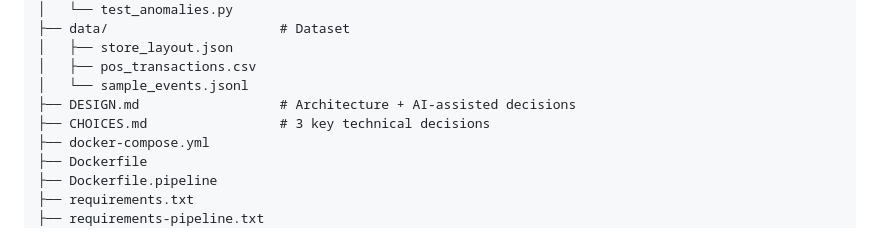
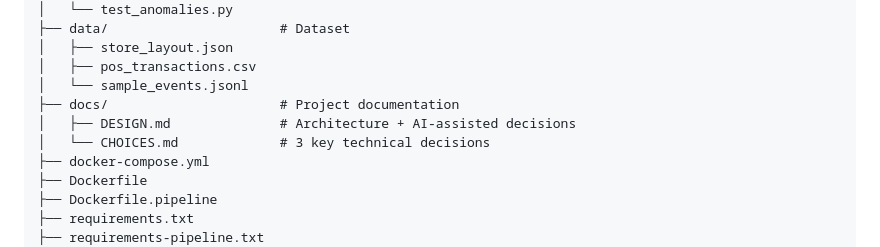
Before and after one commit to MithileshGandhe/Store_intelligent_analytics_system, a Markdown page: README.md, the part around one of its changes. GitHub-like rendering.

```diff
--- a/README.md
+++ b/README.md
@@ -61,8 +61,9 @@ store-intelligence/
 │   ├── store_layout.json
 │   ├── pos_transactions.csv
 │   └── sample_events.jsonl
-├── DESIGN.md                  # Architecture + AI-assisted decisions
-├── CHOICES.md                 # 3 key technical decisions
+├── docs/                      # Project documentation
+│   ├── DESIGN.md              # Architecture + AI-assisted decisions
+│   └── CHOICES.md             # 3 key technical decisions
 ├── docker-compose.yml
 ├── Dockerfile
 ├── Dockerfile.pipeline
```
Also changed, not shown: other parts of README.md (+2 -2 lines), docs/CHOICES.md (renamed from CHOICES.md), docs/DESIGN.md (renamed from DESIGN.md).
